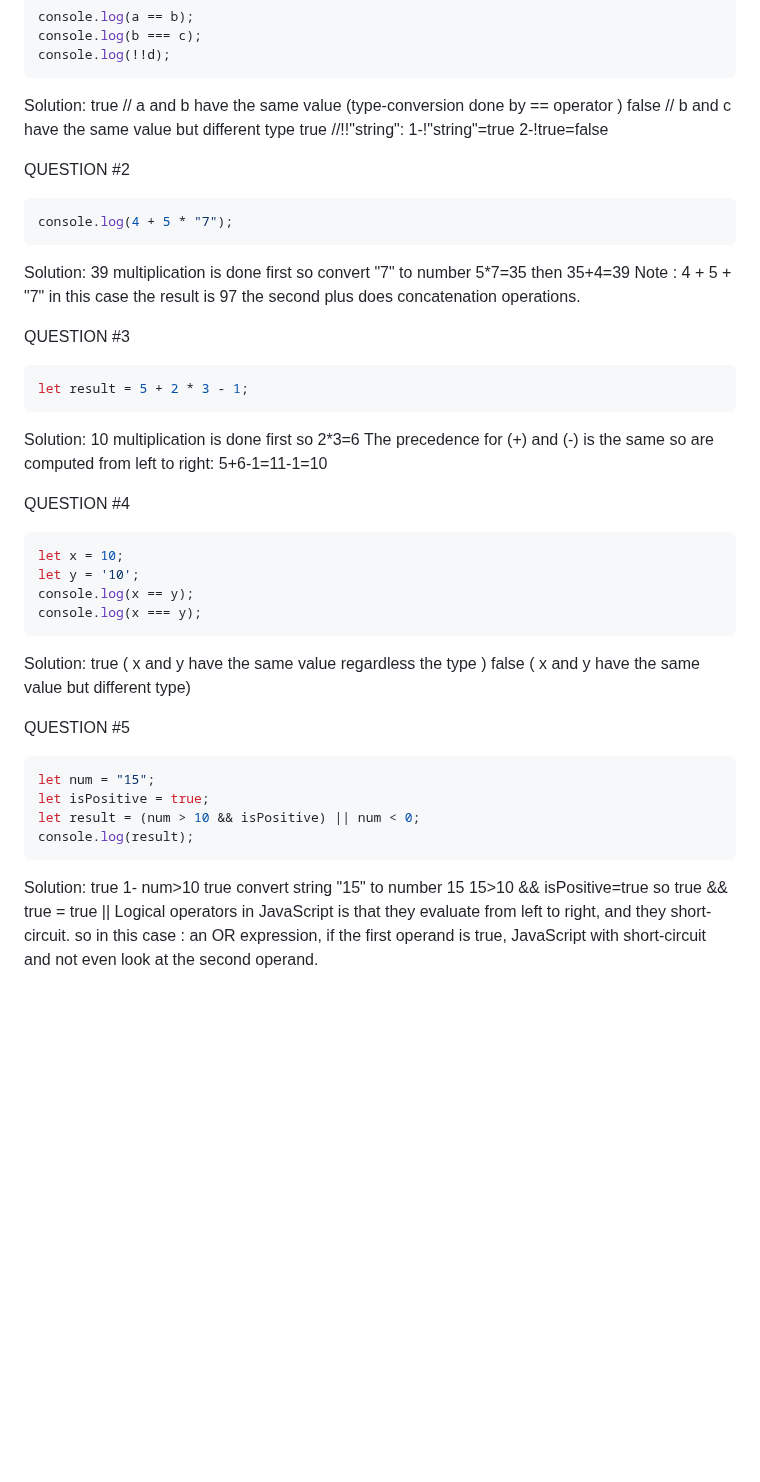
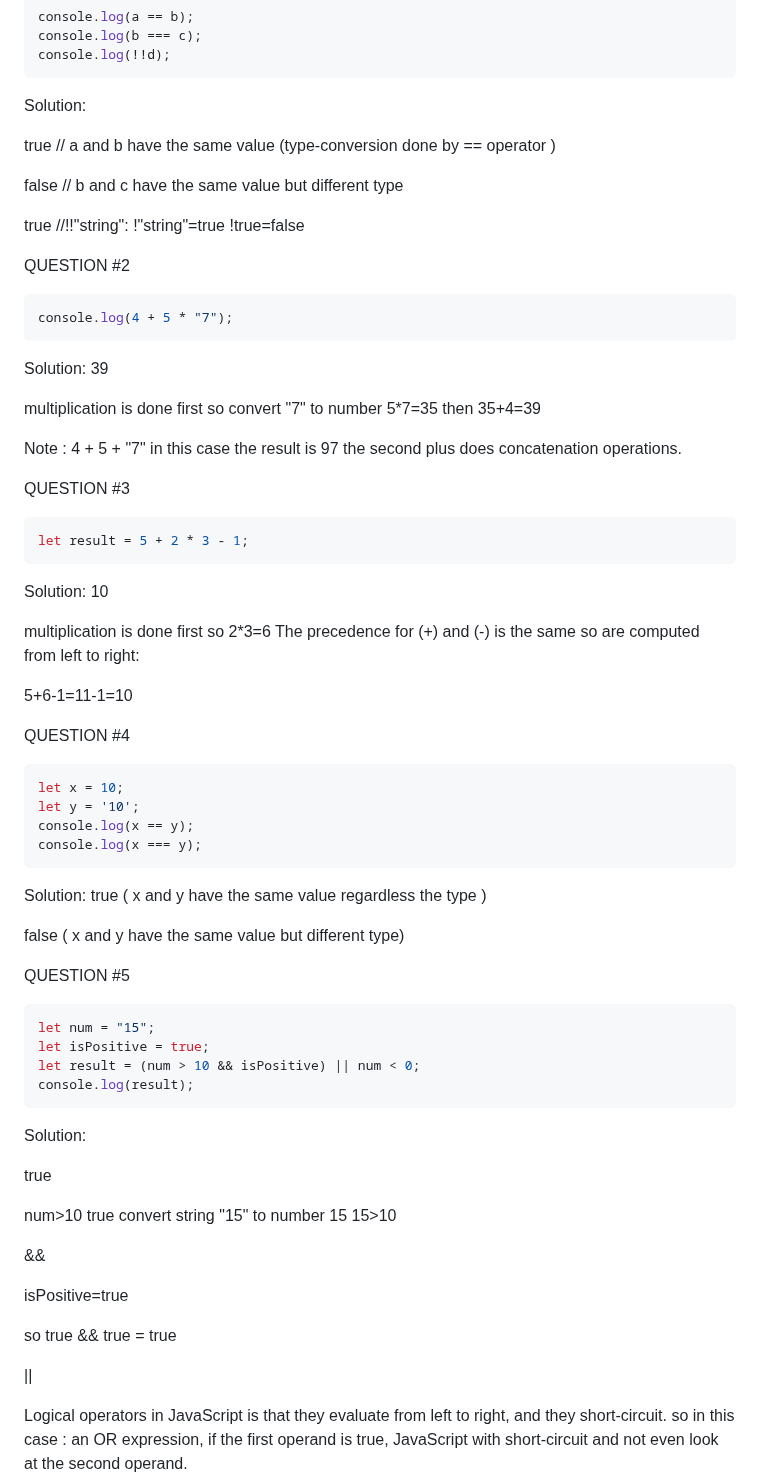
Before and after one commit to IsraaMShtayeh/Learning-Sprint-, a Markdown page: Day2.md, the part around one of its changes. Rendered like a GitHub page; blank space fills up the shorter version.

````diff
--- a/Day2.md
+++ b/Day2.md
@@ -97,9 +95,12 @@ console.log(b === c);
 console.log(!!d);
 ```
 Solution:
+
 true // a and b have the same value (type-conversion done by == operator )
+
 false // b and c have the same value but different type
-true //!!"string":  1-!"string"=true 2-!true=false
+
+true //!!"string":    !"string"=true     !true=false
 
 QUESTION #2
 ```javascript
@@ -107,7 +108,9 @@ console.log(4 + 5 * "7");
 ```
 Solution:
 39
+
 multiplication is done first so convert "7" to number 5*7=35 then 35+4=39
+
 Note : 4 + 5 + "7" in this case the result is 97 the second plus does concatenation operations.
 
 
@@ -117,7 +120,9 @@ let result = 5 + 2 * 3 - 1;
 ```
 Solution:
 10
+
 multiplication is done first so 2*3=6 The precedence for (+) and (-) is the same so are computed from left to right:
+
 5+6-1=11-1=10
 
 
@@ -131,6 +136,7 @@ console.log(x === y);
 ```
 Solution:
 true ( x and y have the same value regardless the type )
+
 false ( x and y have the same value but different type)
 
 QUESTION #5
@@ -141,11 +147,18 @@ let result = (num > 10 && isPositive) || num < 0;
 console.log(result);
 ```
 Solution:
+
 true
-1- num>10 true convert string "15" to number 15  15>10
+
+num>10 true convert string "15" to number 15  15>10
+
 &&
+
 isPositive=true
+
 so true && true = true
+
 ||
+
  Logical operators in JavaScript is that they evaluate from left to right, and they short-circuit.
  so in this case : an OR expression, if the first operand is true, JavaScript with short-circuit and not even look at the second operand.
````
Also changed, not shown: other parts of Day2.md (+0 -2 lines).
